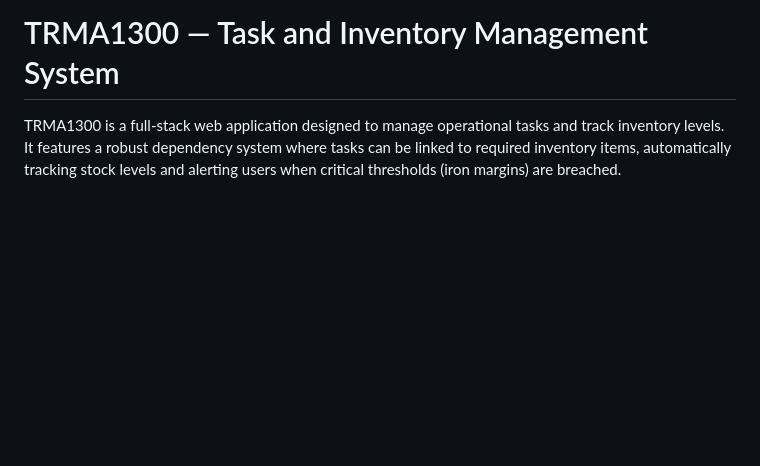
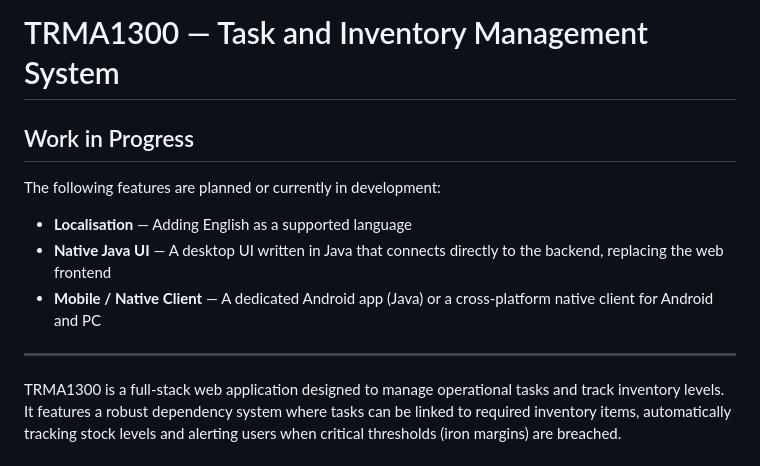
Before and after one commit to Ultralistrix/trma1300, a Markdown page: README.md, the part around one of its changes. GitHub-like rendering; blank space fills up the shorter version.

```diff
--- a/README.md
+++ b/README.md
@@ -1,4 +1,14 @@
 # TRMA1300 — Task and Inventory Management System
+
+## Work in Progress
+
+The following features are planned or currently in development:
+
+- **Localisation** — Adding English as a supported language
+- **Native Java UI** — A desktop UI written in Java that connects directly to the backend, replacing the web frontend
+- **Mobile / Native Client** — A dedicated Android app (Java) or a cross-platform native client for Android and PC
+
+---
 
 TRMA1300 is a full-stack web application designed to manage operational tasks and track inventory levels. It features a robust dependency system where tasks can be linked to required inventory items, automatically tracking stock levels and alerting users when critical thresholds (iron margins) are breached.
 
```
Also changed, not shown: other parts of README.md (+1 -1 lines).
